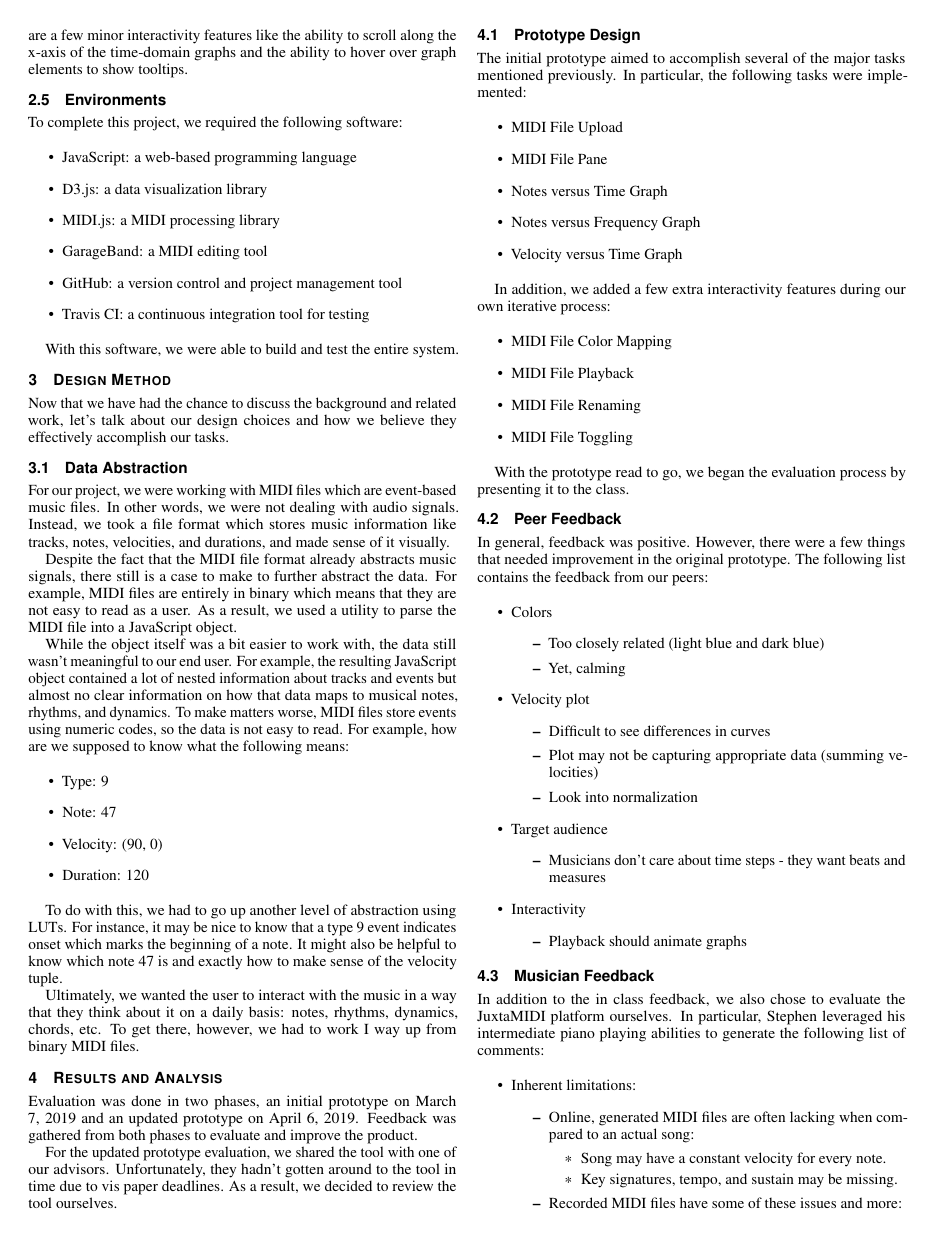
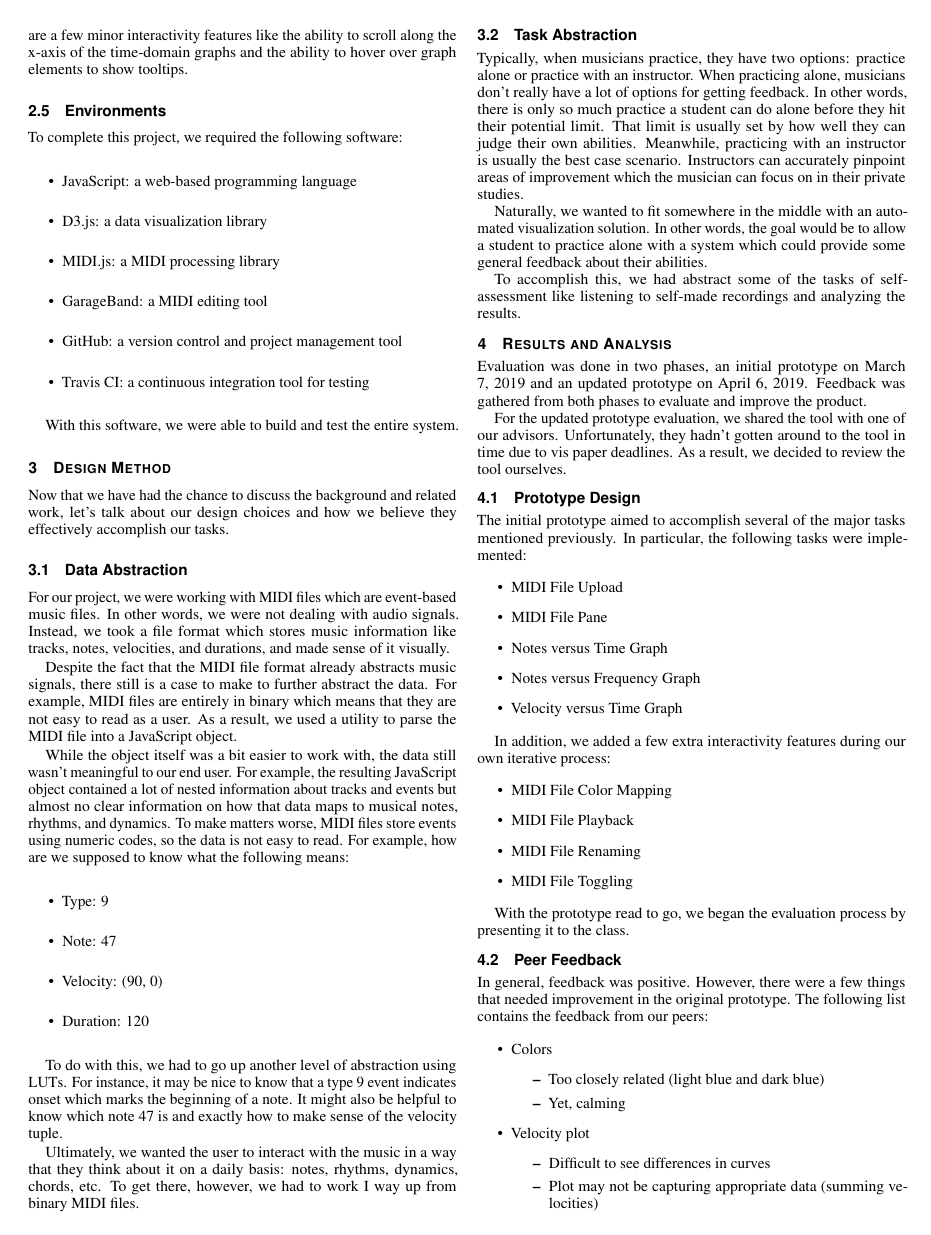
Before and after one commit to jrg94/JuxtaMIDI, a LaTeX document (docs/report/report.tex): page 3 of 4. Compiled offline with pdfLaTeX.

Commit message:
Added a section about task abstraction

```diff
--- a/docs/report/report.tex
+++ b/docs/report/report.tex
@@ -438,6 +438,25 @@ Ultimately, we wanted the user to interact with the music in a way that they
 think about it on a daily basis: notes, rhythms, dynamics, chords, etc. To get
 there, however, we had to work I way up from binary MIDI files.
 
+\subsection{Task Abstraction}
+
+Typically, when musicians practice, they have two options: practice alone or
+practice with an instructor. When practicing alone, musicians don't really have
+a lot of options for getting feedback. In other words, there is only so much
+practice a student can do alone before they hit their potential limit. That
+limit is usually set by how well they can judge their own abilities. Meanwhile,
+practicing with an instructor is usually the best case scenario. Instructors can
+accurately pinpoint areas of improvement which the musician can focus on in their
+private studies.
+
+Naturally, we wanted to fit somewhere in the middle with an automated
+visualization solution. In other words, the goal would be to allow a student to
+practice alone with a system which could provide some general feedback about their
+abilities.
+
+To accomplish this, we had abstract some of the tasks of self-assessment like
+listening to self-made recordings and analyzing the results.
+
 \section{Results and Analysis}
 
 Evaluation was done in two phases, an initial prototype on March 7, 2019 and an
```
